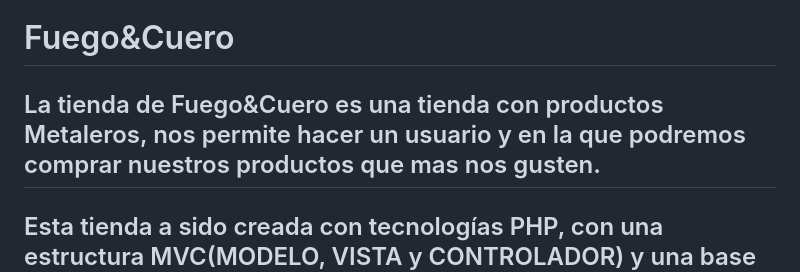
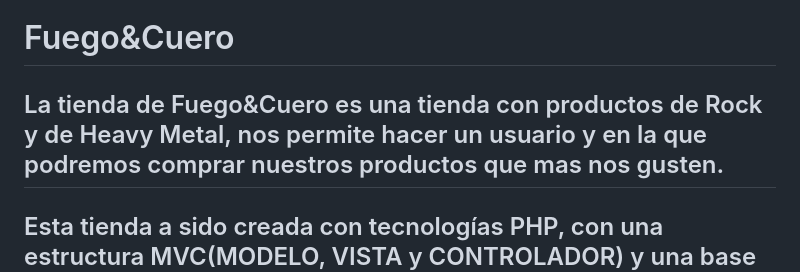
Before and after one commit to Silkaleex/Fuego-Cuero, a Markdown page: README.md, the part around the change. Rendered like a GitHub page.

```diff
--- a/README.md
+++ b/README.md
@@ -1,5 +1,5 @@
 # Fuego&Cuero
-## La tienda de Fuego&Cuero es una tienda con productos Metaleros, nos permite hacer un usuario y en la que podremos comprar nuestros productos que mas nos gusten.
+## La tienda de Fuego&Cuero es una tienda con productos de Rock y de Heavy Metal, nos permite hacer un usuario y en la que podremos comprar nuestros productos que mas nos gusten.
 ## Esta tienda a sido creada con tecnologías PHP, con una estructura MVC(MODELO, VISTA y CONTROLADOR) y una base de datos creada en SQL.
 ### ![image](https://github.com/Silkaleex/Fuego-Cuero/assets/82760991/1678a36b-d327-42c6-93d3-c4aac14fb0a7)
 ## Estructura del proyecto
```
